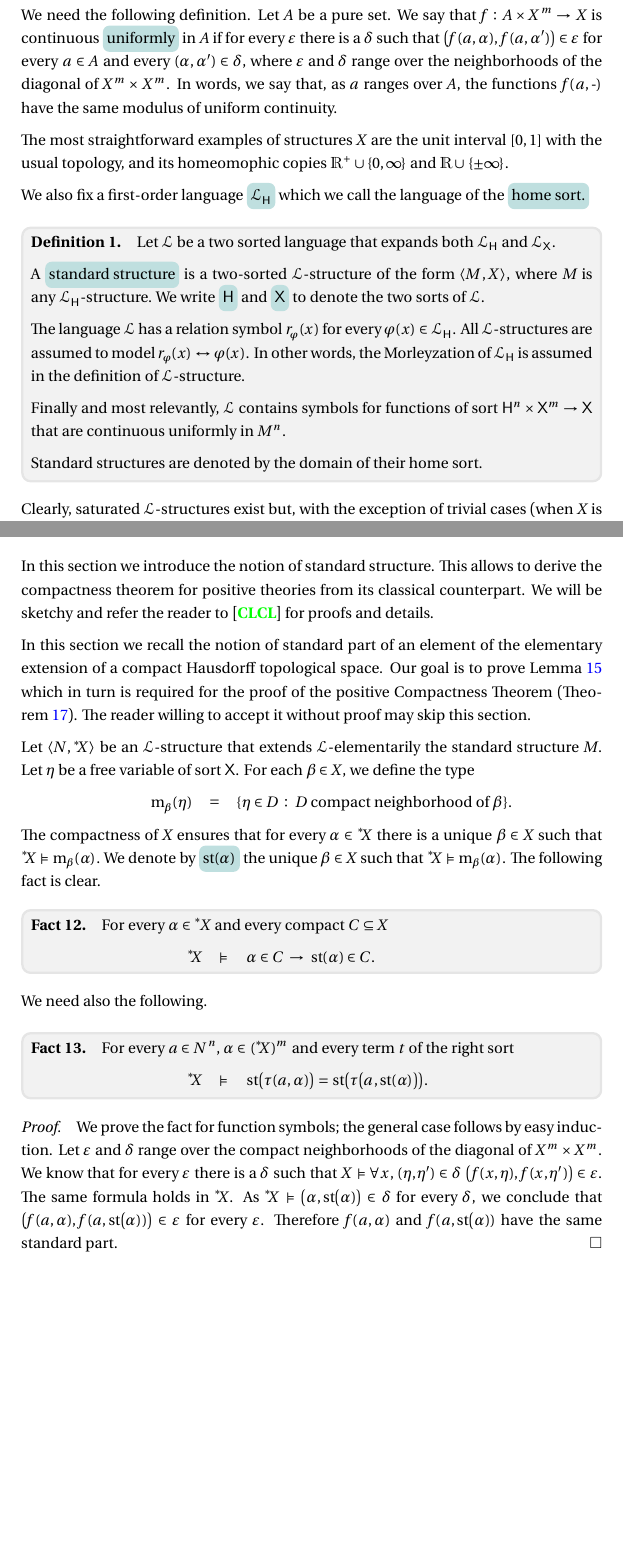
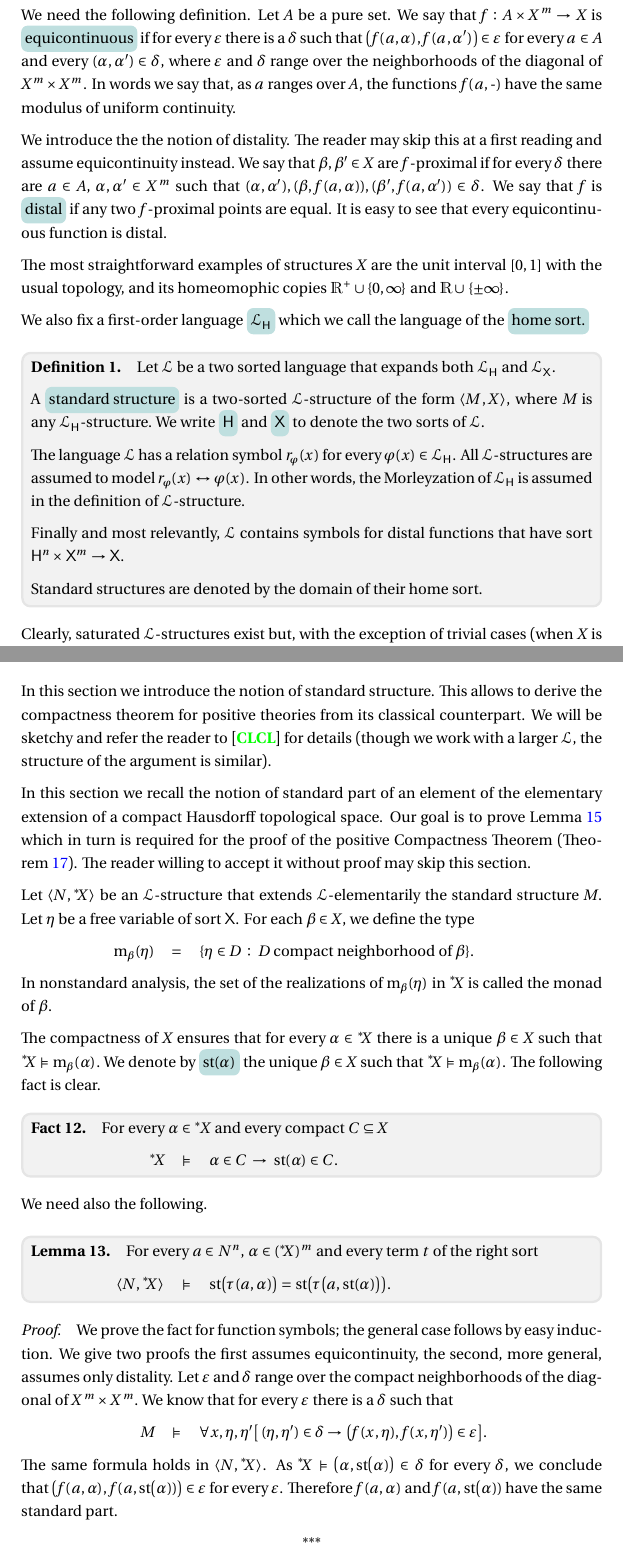
Before and after one commit to domenicozambella/clcl2, a LaTeX document (clcl2.tex): two parts of pages 2 and 6 of 28, joined at a grey line, cut so that both start at the same text, the shorter picture padded with empty space. The pictures show the PDF file PDF/clcl2.pdf that the author committed with the source.

Commit message:
distality

```diff
--- a/clcl2.tex
+++ b/clcl2.tex
@@ -141,7 +141,7 @@
   A \textit{standard\/} structure is an ${\EuScript L}$-structure of the form $\langle M,X\rangle$, where $M$ is arbitrary.
   When $X$ is a compact topological space (and ${\EuScript L}$ meets a few additional requirements) it is possible to adapt a significant part of model theory to the restricted class of standard strutures.
   This has been shown by Henson and Iovino for Banach spaces (see, e.g.~\cite{HI} and references cited therein) and has been generalized to a larger class of structures in~\cite{clcl}.
-  We prove that their approach applies to an even larger class (which includes e.g.\@ G-flows).\\[1ex]
+  We prove that their approach applies to an even larger class (which includes e.g.\@ distal G-flows).\\[1ex]
   \noindent
   The starting point is to prove that every standard structure has a \textit{positive\/} elementary extension that is standard and realizes all positive types that are finitely consistent.
   A second important step is to prove that (in a sufficiently saturated structure) the negation of a positive formula is equivalent to to an infinite (but small) disjunction of positive formulas.
@@ -184,8 +184,14 @@ The notion of a \textit{dense set of formulas\/} (Definition~\ref{def_dense}) he
 
 We need the following definition.
 Let $A$ be a pure set.
-We say that $f:A\times X^m\to X$ is continuous \emph{uniformly} in $A$ if for every $\varepsilon$ there is a $\delta$ such that $\big(f(a,\alpha),f(a,\alpha')\big)\in\varepsilon$ for every $a\in A$ and every $(\alpha,\alpha')\in\delta$, where $\varepsilon$ and $\delta$ range over the neighborhoods of the diagonal of $X^m\times X^m$.
+We say that $f:A\times X^m\to X$ is \emph{equicontinuous\/} if for every $\varepsilon$ there is a $\delta$ such that $\big(f(a,\alpha),f(a,\alpha')\big)\in\varepsilon$ for every $a\in A$ and every $(\alpha,\alpha')\in\delta$, where $\varepsilon$ and $\delta$ range over the neighborhoods of the diagonal of $X^m\times X^m$.
 In words we say that, as $a$ ranges over $A$, the functions $f(a,\mbox{-})$ have the same modulus of uniform continuity.
+
+We introduce the the notion of distality.
+The reader may skip this at a first reading and assume equicontinuity instead.
+We say that $\beta,\beta'\in X$ are $f$-proximal if for every $\delta$ there are $a\in A$, $\alpha,\alpha'\in X^m$ such that $(\alpha,\alpha'), (\beta,f(a,\alpha)), (\beta',f(a,\alpha'))\in\delta$.
+We say that $f$ is \emph{distal\/} if any two $f$-proximal points are equal.
+It is easy to see that every equicontinuous function is distal.
 
 The most straightforward examples of structures $X$ are the unit interval $[0,1]$ with the usual topology, and its homeomophic copies $\mathds{R}^+\cup\{0,\infty\}$ and $\mathds{R}\cup\{\pm\infty\}$.
 
@@ -201,7 +207,7 @@ We also fix a first-order language \emph{${\EuScript L}_{\sf H}$\/} which we cal
   All ${\EuScript L}$-structures are assumed to model $r_{\varphi}(x)\leftrightarrow\varphi(x)$.
   In other words, the Morleyzation of ${\EuScript L}_{\sf H}$ is assumed in the definition of ${\EuScript L}$-structure.
 
-  Finally and most relevantly, ${\EuScript L}$ contains symbols for functions of sort ${\sf H}^n\times{\sf X}^m\to {\sf X}$ that are continuous uniformly in $M^n$.
+  Finally and most relevantly, ${\EuScript L}$ contains symbols for distal functions that have sort ${\sf H}^n\times{\sf X}^m\to {\sf X}$.
 
   Standard structures are denoted by the domain of their home sort.
 \end{definition}
@@ -490,6 +498,6 @@ Note that this is the same as requiring that (1) holds for all formulas without
 In this section we introduce the notion of standard structure.
 This allows to derive the compactness theorem for positive theories from its classical counterpart.
-We will be sketchy and refer the reader to~\cite{clcl} for proofs and details.
+We will be sketchy and refer the reader to~\cite{clcl} for details (though we work with a larger ${\EuScript L}$, the structure of the argument is similar).
 
 In this section we recall the notion of standard part of an element of the elementary extension of a compact Hausdorff topological space.
 Our goal is to prove Lemma~\ref{lem_st} which in turn is required for the proof of the positive Compactness Theorem (Theorem~\ref{thm_compattezza}).
@@ -501,7 +509,7 @@ For each $\beta\in X$, we define the type
 
 \ceq{\hfill{\rm m}_\beta(\eta)}{=}{\{\eta\in D\ :\  D \textrm{ compact neighborhood of }\beta\}.}
 
-% The set of the realizations of ${\rm m}_\beta(\eta)$ in ${}^*\!\!X$ is known to nonstandard analysts as the monad of $\beta$.
+In nonstandard analysis, the set of the realizations of ${\rm m}_\beta(\eta)$ in ${}^*\!\!X$ is called the monad of $\beta$.
 
 The compactness of $X$ ensures that for every $\alpha\in{}^*\!\!X$ there is a unique $\beta\in X$ such that ${}^*\!\!X\models{\rm m}_\beta(\alpha)$.
 We denote by \emph{${\rm st}(\alpha)$\/} the unique $\beta\in X$ such that ${}^*\!\!X\models{\rm m}_\beta(\alpha)$.
@@ -521,19 +529,34 @@ The following fact is clear.
 
 We need also the following.
 
-\begin{fact}\label{fact_terms_st}
+\begin{lemma}\label{fact_terms_st}
   For every $a\in N^n$, $\alpha\in({}^*\!\!X)^m$ and every term $t$ of the right sort
 
-  \ceq{\hfill{}^*\!\!X}{\models}{{\rm st}\big(\tau(a,\alpha)\big)={\rm st}\big(\tau\big(a,{\rm st}(\alpha)\big)\big).}
-\end{fact}
+  \ceq{\hfill\langle N,{}^*\!\!X\rangle}{\models}{{\rm st}\big(\tau(a,\alpha)\big)={\rm st}\big(\tau\big(a,{\rm st}(\alpha)\big)\big).}
+\end{lemma}
 
 \begin{proof}
   We prove the fact for function symbols; the general case follows by easy induction.
+  We give two proofs the first assumes equicontinuity, the second, more general, assumes only distality.
   Let $\varepsilon$ and $\delta$ range over the compact neighborhoods of the diagonal of $X^m\times X^m$.
-  We know that for every $\varepsilon$ there is a $\delta$ such that $X\models\forall x,\,(\eta,\eta')\in\delta\ \big(f(x,\eta),f(x,\eta')\big)\in\varepsilon$.
-  The same formula holds in ${}^*\!\!X$.
+  We know that for every $\varepsilon$ there is a $\delta$ such that
+
+  \ceq{\hfill M}{\models}{\forall x,\eta,\eta'\big[\,(\eta,\eta')\in\delta\rightarrow \big(f(x,\eta),f(x,\eta')\big)\in\varepsilon\big].}
+
+  The same formula holds in $\langle N,{}^*\!\!X\rangle$.
   As ${}^*\!\!X\models\big(\alpha,{\rm st}\big(\alpha)\big)\in\delta$ for every $\delta$, we conclude that $\big(f(a,\alpha),f(a,{\rm st}\big(\alpha))\big)\in\varepsilon$ for every $\varepsilon$.
   Therefore $f(a,\alpha)$ and $f(a,{\rm st}\big(\alpha))$ have the same standard part.
+
+  \hfil***
+
+  Let $\beta={\rm st}(f(a,\alpha)\big)$ and $\beta'={\rm st}\big(f(a,\alpha')\big)$, where $\alpha'={\rm st}(\alpha)$.
+  The following
+
+  \ceq{\hfill\langle N,{}^*\!\!X\rangle}{\models}{\exists x\,\exists\eta\ \Big[ (\eta,\alpha')\in\delta\ \wedge\ \big(\beta,f(x,\eta)\big)\in\delta\ \wedge\ \big(\beta',f(x,\alpha')\big)\in\delta\Big].}
+
+  By elementarity there are $a\in M^n$ and $\alpha\in X^m$ the witness the exitentials above.
+  Then $a,\alpha,\alpha'$ witness the proximality of $\beta$ and $\beta'$.
+  By distality $\beta=\beta'$.
 \end{proof}
 
 The \emph{standard part of $\langle N,{}^*\!\!X\rangle$\/} is the standard structure $\langle N,X\rangle$ that interprets the symbols $f$ of sort ${\sf H}^n\times{\sf X}^m\to {\sf X}$ as the functions
```
Also changed, not shown: PDF/clcl2.pdf, clcl2.tex (2 more changed lines).
